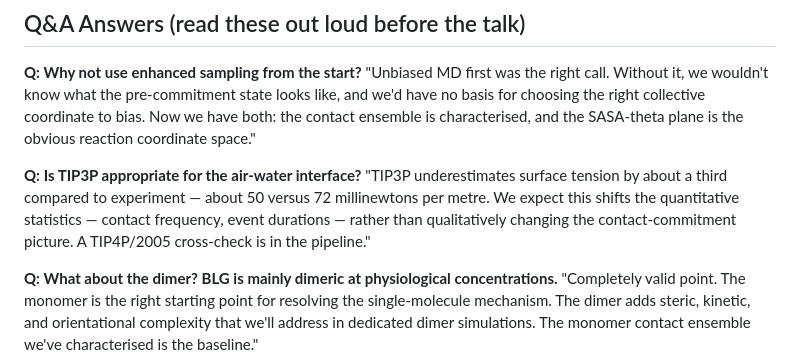
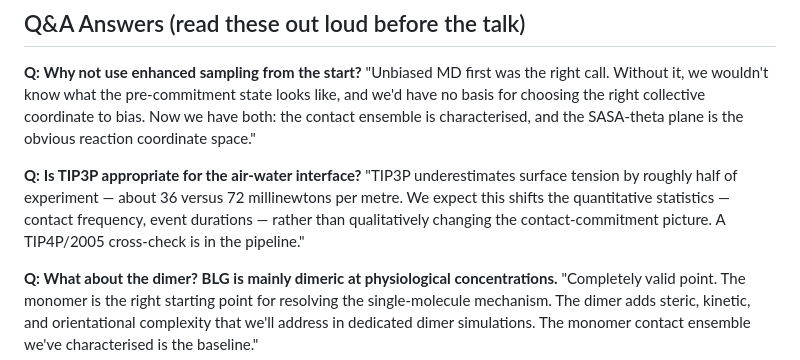
Before and after one commit to cpornjar/blg-airwater-interface-md, a Markdown page: slides/TALK_SCRIPT.md, the part around the change. GitHub-like rendering.

Commit message:
fix: TIP3P surface tension ~50 → ~36 mN/m in presentation support files (matches June 2 paper fix)

```diff
--- a/slides/TALK_SCRIPT.md
+++ b/slides/TALK_SCRIPT.md
@@ -288,7 +288,7 @@ Thank you — I'm happy to take questions."
 "Unbiased MD first was the right call. Without it, we wouldn't know what the pre-commitment state looks like, and we'd have no basis for choosing the right collective coordinate to bias. Now we have both: the contact ensemble is characterised, and the SASA-theta plane is the obvious reaction coordinate space."
 
 **Q: Is TIP3P appropriate for the air-water interface?**
-"TIP3P underestimates surface tension by about a third compared to experiment — about 50 versus 72 millinewtons per metre. We expect this shifts the quantitative statistics — contact frequency, event durations — rather than qualitatively changing the contact-commitment picture. A TIP4P/2005 cross-check is in the pipeline."
+"TIP3P underestimates surface tension by roughly half of experiment — about 36 versus 72 millinewtons per metre. We expect this shifts the quantitative statistics — contact frequency, event durations — rather than qualitatively changing the contact-commitment picture. A TIP4P/2005 cross-check is in the pipeline."
 
 **Q: What about the dimer? BLG is mainly dimeric at physiological concentrations.**
 "Completely valid point. The monomer is the right starting point for resolving the single-molecule mechanism. The dimer adds steric, kinetic, and orientational complexity that we'll address in dedicated dimer simulations. The monomer contact ensemble we've characterised is the baseline."
```
Also changed, not shown: slides/PRESENTATION_CHEATSHEET.md (+1 -1 lines), slides/speaker_notes.md (+1 -1 lines).
